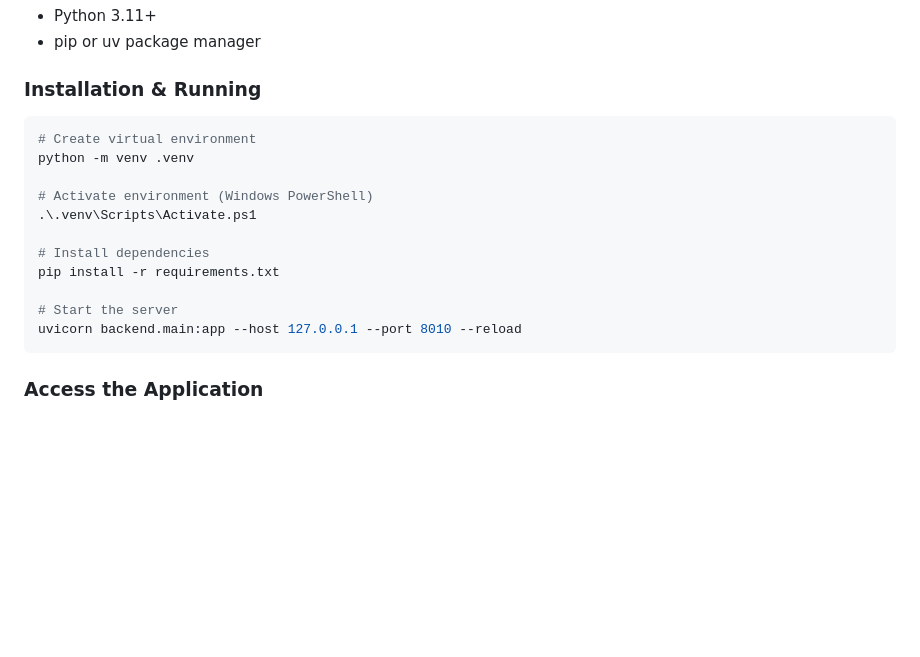
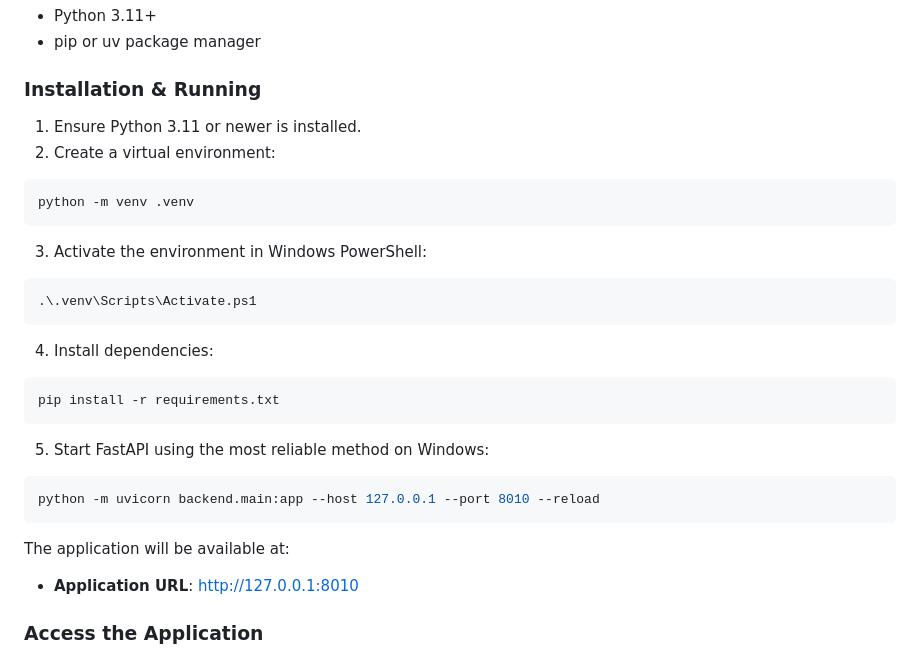
Before and after one commit to mustpha-hussein/Smart_Bank-_AI-_Platform, a Markdown page: README.md, the part around the change. GitHub-like rendering; blank space fills up the shorter version.

Commit message:
Update installation instructions

````diff
--- a/README.md
+++ b/README.md
@@ -27,19 +27,34 @@ An enterprise-grade machine learning web application designed to streamline fina
 
 ### Installation & Running
 
+1. Ensure Python 3.11 or newer is installed.
+2. Create a virtual environment:
+
 ```powershell
-# Create virtual environment
 python -m venv .venv
+```
 
-# Activate environment (Windows PowerShell)
+3. Activate the environment in Windows PowerShell:
+
+```powershell
 .\.venv\Scripts\Activate.ps1
+```
 
-# Install dependencies
+4. Install dependencies:
+
+```powershell
 pip install -r requirements.txt
+```
 
-# Start the server
-uvicorn backend.main:app --host 127.0.0.1 --port 8010 --reload
+5. Start FastAPI using the most reliable method on Windows:
+
+```powershell
+python -m uvicorn backend.main:app --host 127.0.0.1 --port 8010 --reload
 ```
+
+The application will be available at:
+
+- **Application URL**: [http://127.0.0.1:8010](http://127.0.0.1:8010)
 
 ### Access the Application
 
````
